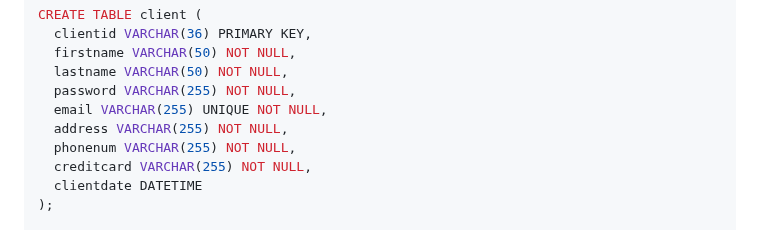
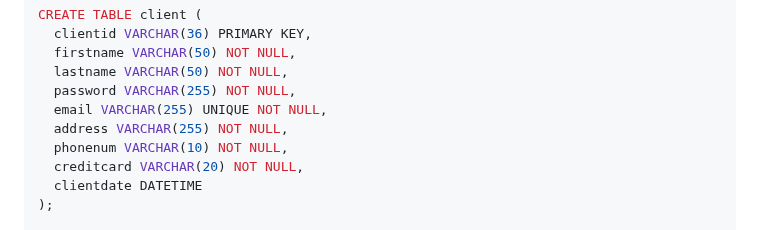
Before and after one commit to EthanStoneman21/Project2-Database, a Markdown page: README.md, the part around the change. Rendered like a GitHub page.

Commit message:
Modify phonenum and creditcard field lengths
Updated phonenum and creditcard field lengths in the database schema.

```diff
--- a/README.md
+++ b/README.md
@@ -10,8 +10,8 @@ CREATE TABLE client (
   password VARCHAR(255) NOT NULL,
   email VARCHAR(255) UNIQUE NOT NULL,
   address VARCHAR(255) NOT NULL,
-  phonenum VARCHAR(255) NOT NULL,
-  creditcard VARCHAR(255) NOT NULL,
+  phonenum VARCHAR(10) NOT NULL,
+  creditcard VARCHAR(20) NOT NULL,
   clientdate DATETIME
 );
 
```
